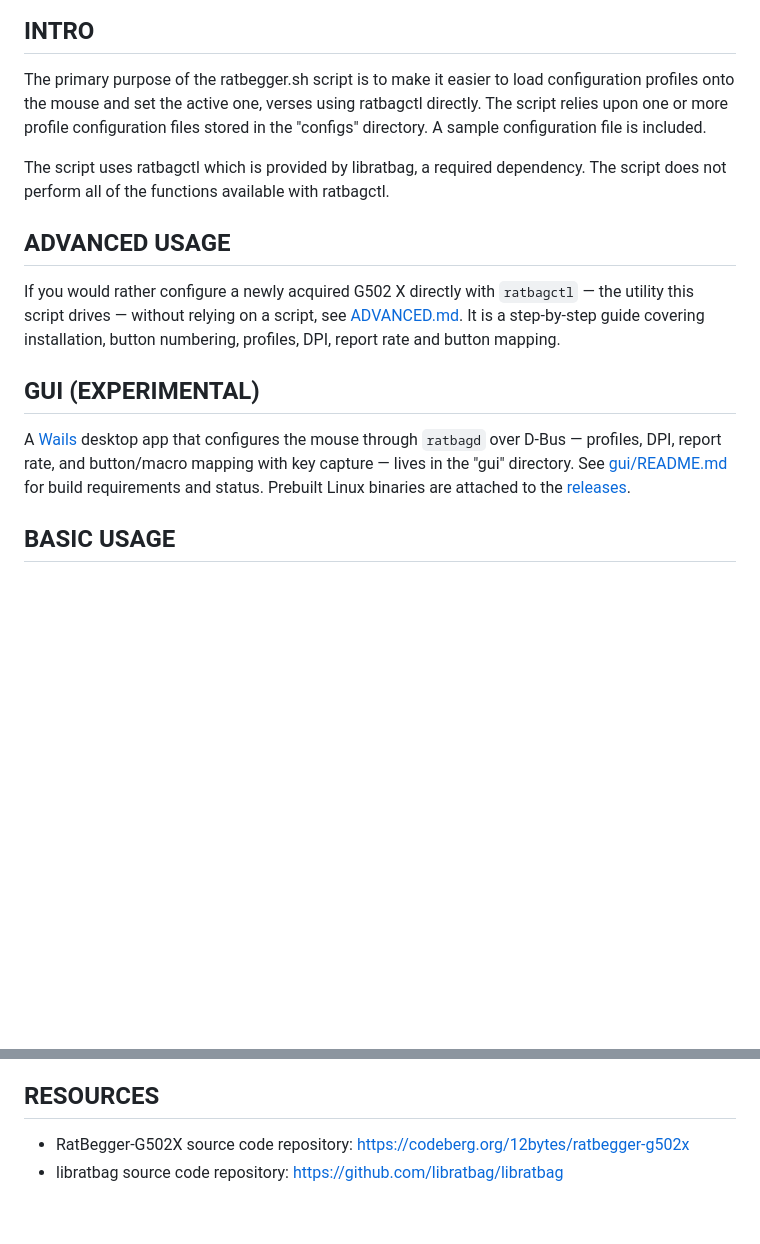
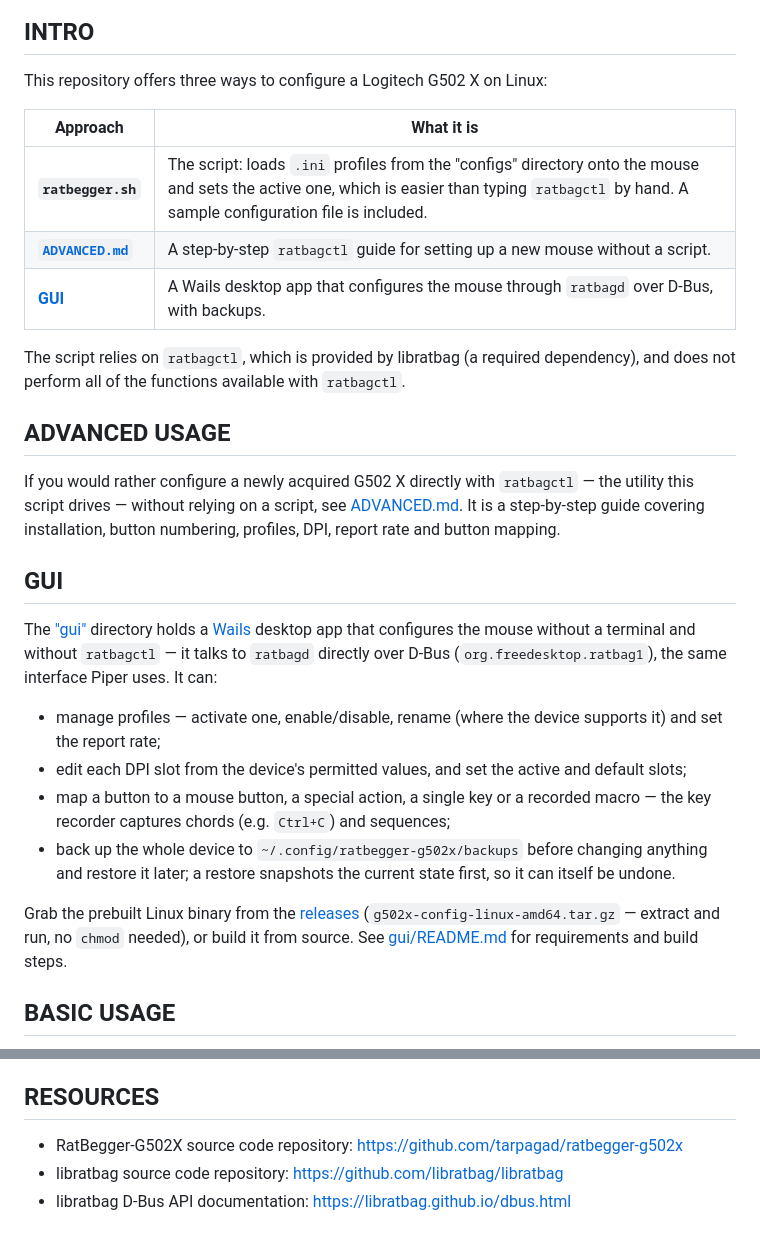
Before and after one commit to tarpagad/ratbegger-g502x, a Markdown page: README.md, 2 parts joined by grey strips. Rendered like a GitHub page; blank space fills up the shorter version.

Commit message:
Refresh the README for the GUI and fix the repository link
Add an overview of the three configuration paths (script, ratbagctl
guide, GUI) to the intro, expand the GUI section to describe what it
does (ratbagd D-Bus backend, profiles, DPI, button/macro mapping with
key capture, backup/restore) and drop the "experimental" label. Point
RESOURCES at the GitHub repository instead of the removed Codeberg
remote and add the libratbag D-Bus API docs.

```diff
--- a/README.md
+++ b/README.md
@@ -4,17 +4,30 @@
 
 ## INTRO
 
-The primary purpose of the ratbegger.sh script is to make it easier to load configuration profiles onto the mouse and set the active one, verses using ratbagctl directly. The script relies upon one or more profile configuration files stored in the "configs" directory. A sample configuration file is included.
+This repository offers three ways to configure a Logitech G502 X on Linux:
 
-The script uses ratbagctl which is provided by libratbag, a required dependency. The script does not perform all of the functions available with ratbagctl.
+| Approach | What it is |
+| --- | --- |
+| **`ratbegger.sh`** | The script: loads `.ini` profiles from the "configs" directory onto the mouse and sets the active one, which is easier than typing `ratbagctl` by hand. A sample configuration file is included. |
+| **[`ADVANCED.md`](ADVANCED.md)** | A step-by-step `ratbagctl` guide for setting up a new mouse without a script. |
+| **[GUI](gui)** | A Wails desktop app that configures the mouse through `ratbagd` over D-Bus, with backups. |
+
+The script relies on `ratbagctl`, which is provided by libratbag (a required dependency), and does not perform all of the functions available with `ratbagctl`.
 
 ## ADVANCED USAGE
 
 If you would rather configure a newly acquired G502 X directly with `ratbagctl` — the utility this script drives — without relying on a script, see [ADVANCED.md](ADVANCED.md). It is a step-by-step guide covering installation, button numbering, profiles, DPI, report rate and button mapping.
 
-## GUI (EXPERIMENTAL)
+## GUI
 
-A [Wails](https://wails.io) desktop app that configures the mouse through `ratbagd` over D-Bus — profiles, DPI, report rate, and button/macro mapping with key capture — lives in the "gui" directory. See [gui/README.md](gui/README.md) for build requirements and status. Prebuilt Linux binaries are attached to the [releases](https://github.com/tarpagad/ratbegger-g502x/releases).
+The ["gui"](gui) directory holds a [Wails](https://wails.io) desktop app that configures the mouse without a terminal and without `ratbagctl` — it talks to `ratbagd` directly over D-Bus (`org.freedesktop.ratbag1`), the same interface Piper uses. It can:
+
+* manage profiles — activate one, enable/disable, rename (where the device supports it) and set the report rate;
+* edit each DPI slot from the device's permitted values, and set the active and default slots;
+* map a button to a mouse button, a special action, a single key or a recorded macro — the key recorder captures chords (e.g. `Ctrl+C`) and sequences;
+* back up the whole device to `~/.config/ratbegger-g502x/backups` before changing anything and restore it later; a restore snapshots the current state first, so it can itself be undone.
+
+Grab the prebuilt Linux binary from the [releases](https://github.com/tarpagad/ratbegger-g502x/releases) (`g502x-config-linux-amd64.tar.gz` — extract and run, no `chmod` needed), or build it from source. See [gui/README.md](gui/README.md) for requirements and build steps.
 
 ## BASIC USAGE
 
@@ -170,5 +183,6 @@ Following are some examples of ratbagctl commands if you need to use it directly
 
 ## RESOURCES
 
-* RatBegger-G502X source code repository: https://codeberg.org/12bytes/ratbegger-g502x
+* RatBegger-G502X source code repository: https://github.com/tarpagad/ratbegger-g502x
 * libratbag source code repository: https://github.com/libratbag/libratbag
+* libratbag D-Bus API documentation: https://libratbag.github.io/dbus.html
```
